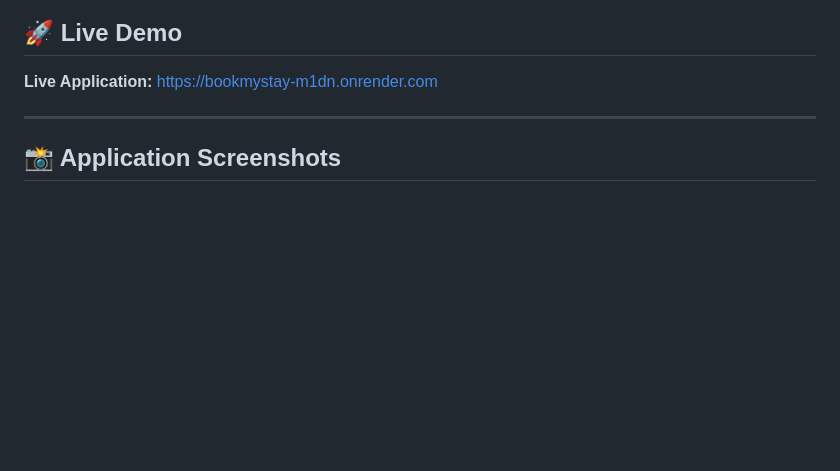
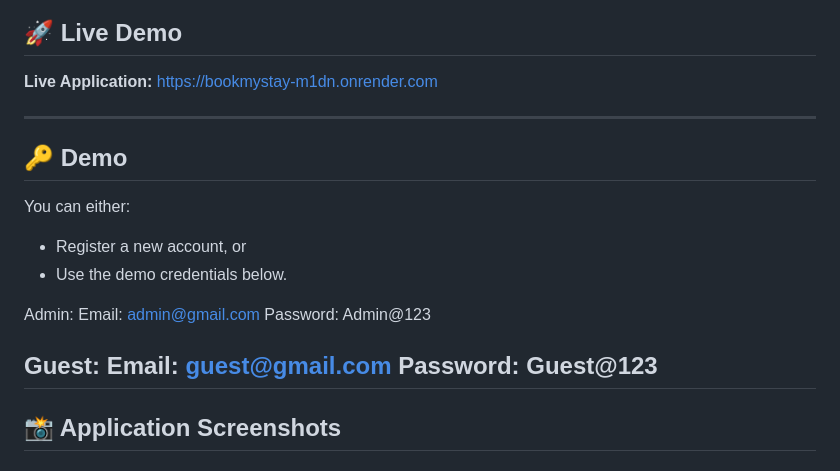
Before and after one commit to tarun0001g/BookMyStay, a Markdown page: Readme.md, the part around the change. Rendered like a GitHub page; blank space fills up the shorter version.

Commit message:
Update Readme with demo login information
Added demo credentials for admin and guest users.

```diff
--- a/Readme.md
+++ b/Readme.md
@@ -12,6 +12,20 @@ This project was developed to gain hands-on experience in real-world full-stack
 
 **Live Application:** https://bookmystay-m1dn.onrender.com
 
+---
+## 🔑 Demo
+
+You can either:
+- Register a new account, or
+- Use the demo credentials below.
+
+Admin:
+Email: admin@gmail.com
+Password: Admin@123
+
+Guest:
+Email: guest@gmail.com
+Password: Guest@123
 ---
 
 ## 📸 Application Screenshots
```
